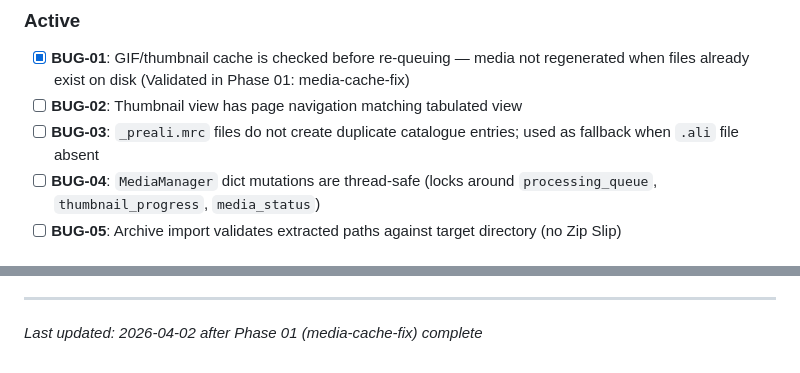
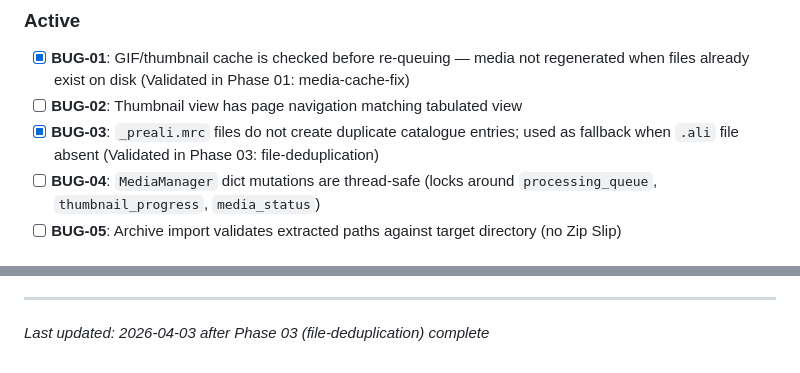
Before and after one commit to shahpnmlab/tomcat, a Markdown page: .planning/PROJECT.md, 2 parts joined by grey strips. Drawn GitHub-style.

Commit message:
docs(phase-03): evolve PROJECT.md after phase completion

```diff
--- a/.planning/PROJECT.md
+++ b/.planning/PROJECT.md
@@ -26,7 +26,7 @@ Tomograms load from cache reliably, the catalogue is free of duplicates, and the
 
 - [x] **BUG-01**: GIF/thumbnail cache is checked before re-queuing — media not regenerated when files already exist on disk (Validated in Phase 01: media-cache-fix)
 - [ ] **BUG-02**: Thumbnail view has page navigation matching tabulated view
-- [ ] **BUG-03**: `_preali.mrc` files do not create duplicate catalogue entries; used as fallback when `.ali` file absent
+- [x] **BUG-03**: `_preali.mrc` files do not create duplicate catalogue entries; used as fallback when `.ali` file absent (Validated in Phase 03: file-deduplication)
 - [ ] **BUG-04**: `MediaManager` dict mutations are thread-safe (locks around `processing_queue`, `thumbnail_progress`, `media_status`)
 - [ ] **BUG-05**: Archive import validates extracted paths against target directory (no Zip Slip)
 
@@ -76,4 +76,4 @@ This document evolves at phase transitions and milestone boundaries.
 4. Update Context with current state
 
 ---
-*Last updated: 2026-04-02 after Phase 01 (media-cache-fix) complete*
+*Last updated: 2026-04-03 after Phase 03 (file-deduplication) complete*
```
